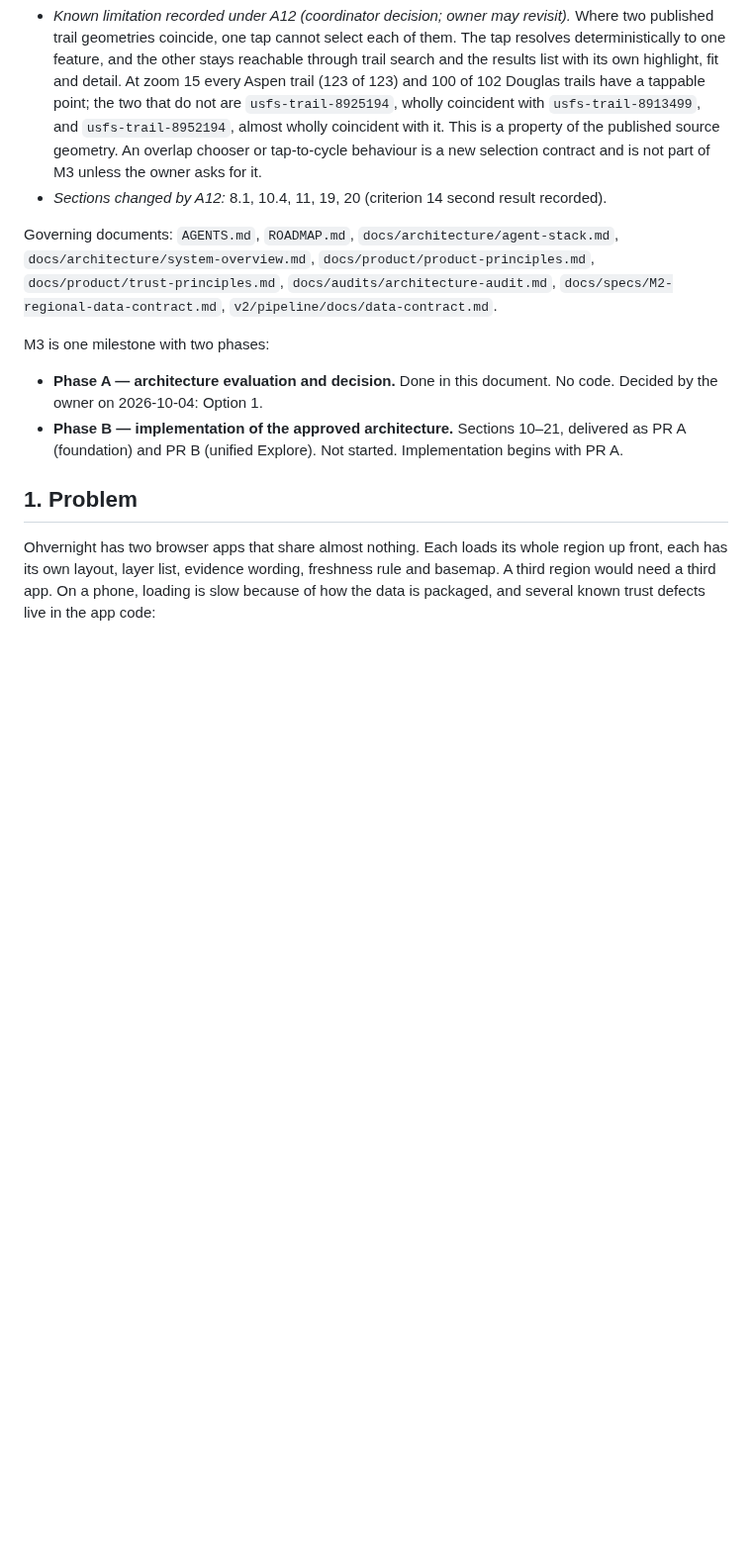
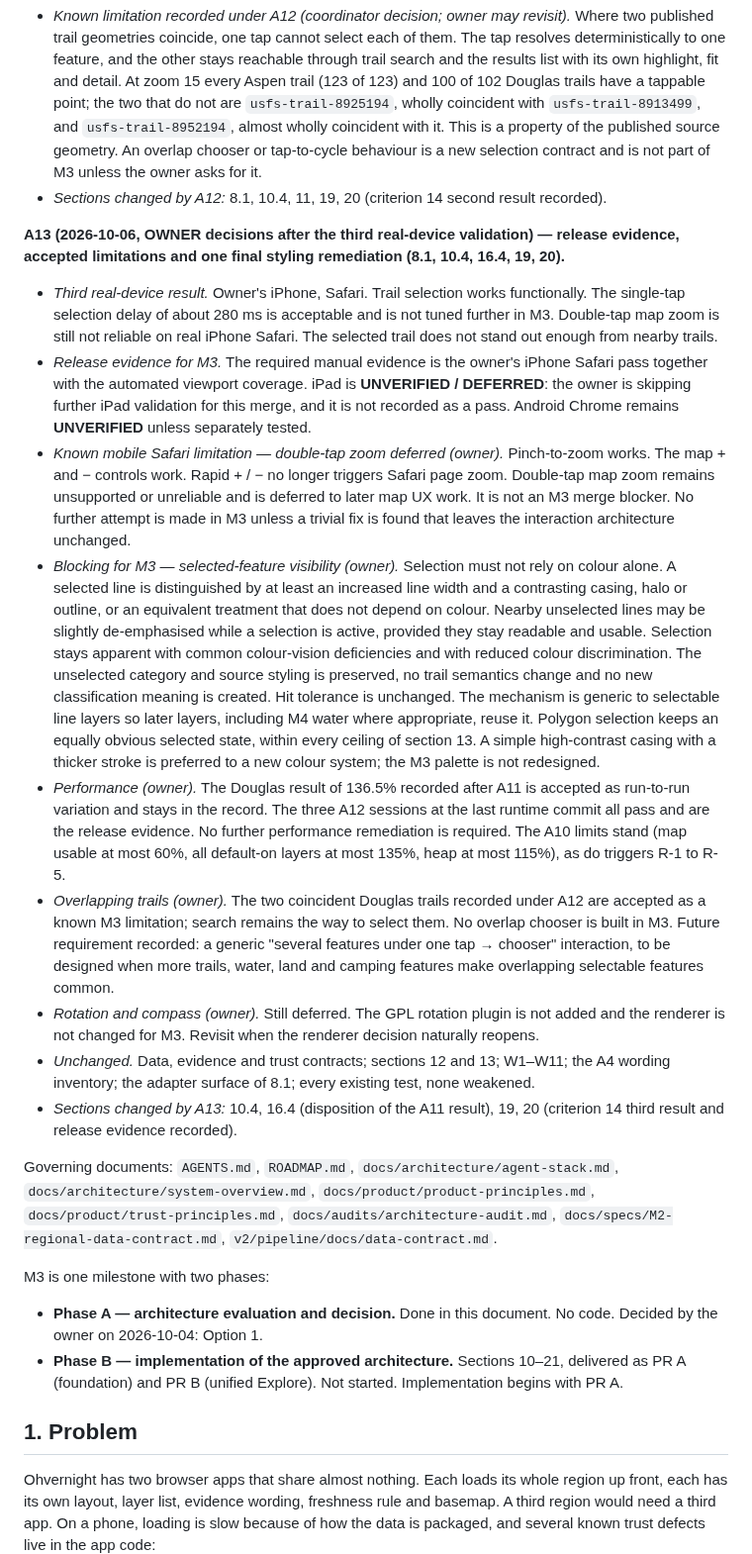
Before and after one commit to k-kopacek/ohvernight, a Markdown page: docs/specs/M3-unified-mobile-explore.md, the part around the change. Shown at 99% size. Rendered like a GitHub page; blank space fills up the shorter version.

```diff
--- a/docs/specs/M3-unified-mobile-explore.md
+++ b/docs/specs/M3-unified-mobile-explore.md
@@ -160,6 +160,18 @@ A3 was approved by the owner on 2026-10-04 with pull request #7.
 - *Implementation record (coordinator, at `e1846ac`).* The adapter surface of 8.1 is unchanged: the same twelve exports, with selection still reported once through `onFeature`. Map taps are resolved inside the adapter across every visible selectable layer: a 14 px tolerance for points and lines, inside-the-polygon for polygons, in the order pin or point, label, line, polygon, then nearest, then smaller polygon, then topmost layer, then stable feature ID. On touch input a clean tap (one finger, total movement of at most 10 px) targets the point of first contact and selects after 280 ms; a second clean tap within 280 ms and 30 px cancels the selection and zooms the map one level. Mouse, keyboard, list and assistive activation select immediately. Leaflet's own double-click zoom is switched off and replaced by the adapter's. These constants are implementation choices; the owner may tune them after the device pass.
 - *Known limitation recorded under A12 (coordinator decision; owner may revisit).* Where two published trail geometries coincide, one tap cannot select each of them. The tap resolves deterministically to one feature, and the other stays reachable through trail search and the results list with its own highlight, fit and detail. At zoom 15 every Aspen trail (123 of 123) and 100 of 102 Douglas trails have a tappable point; the two that do not are `usfs-trail-8925194`, wholly coincident with `usfs-trail-8913499`, and `usfs-trail-8952194`, almost wholly coincident with it. This is a property of the published source geometry. An overlap chooser or tap-to-cycle behaviour is a new selection contract and is not part of M3 unless the owner asks for it.
 - *Sections changed by A12:* 8.1, 10.4, 11, 19, 20 (criterion 14 second result recorded).
+
+**A13 (2026-10-06, OWNER decisions after the third real-device validation) — release evidence, accepted limitations and one final styling remediation (8.1, 10.4, 16.4, 19, 20).**
+
+- *Third real-device result.* Owner's iPhone, Safari. Trail selection works functionally. The single-tap selection delay of about 280 ms is acceptable and is not tuned further in M3. Double-tap map zoom is still not reliable on real iPhone Safari. The selected trail does not stand out enough from nearby trails.
+- *Release evidence for M3.* The required manual evidence is the owner's iPhone Safari pass together with the automated viewport coverage. iPad is **UNVERIFIED / DEFERRED**: the owner is skipping further iPad validation for this merge, and it is not recorded as a pass. Android Chrome remains **UNVERIFIED** unless separately tested.
+- *Known mobile Safari limitation — double-tap zoom deferred (owner).* Pinch-to-zoom works. The map + and − controls work. Rapid + / − no longer triggers Safari page zoom. Double-tap map zoom remains unsupported or unreliable and is deferred to later map UX work. It is not an M3 merge blocker. No further attempt is made in M3 unless a trivial fix is found that leaves the interaction architecture unchanged.
+- *Blocking for M3 — selected-feature visibility (owner).* Selection must not rely on colour alone. A selected line is distinguished by at least an increased line width and a contrasting casing, halo or outline, or an equivalent treatment that does not depend on colour. Nearby unselected lines may be slightly de-emphasised while a selection is active, provided they stay readable and usable. Selection stays apparent with common colour-vision deficiencies and with reduced colour discrimination. The unselected category and source styling is preserved, no trail semantics change and no new classification meaning is created. Hit tolerance is unchanged. The mechanism is generic to selectable line layers so later layers, including M4 water where appropriate, reuse it. Polygon selection keeps an equally obvious selected state, within every ceiling of section 13. A simple high-contrast casing with a thicker stroke is preferred to a new colour system; the M3 palette is not redesigned.
+- *Performance (owner).* The Douglas result of 136.5% recorded after A11 is accepted as run-to-run variation and stays in the record. The three A12 sessions at the last runtime commit all pass and are the release evidence. No further performance remediation is required. The A10 limits stand (map usable at most 60%, all default-on layers at most 135%, heap at most 115%), as do triggers R-1 to R-5.
+- *Overlapping trails (owner).* The two coincident Douglas trails recorded under A12 are accepted as a known M3 limitation; search remains the way to select them. No overlap chooser is built in M3. Future requirement recorded: a generic "several features under one tap → chooser" interaction, to be designed when more trails, water, land and camping features make overlapping selectable features common.
+- *Rotation and compass (owner).* Still deferred. The GPL rotation plugin is not added and the renderer is not changed for M3. Revisit when the renderer decision naturally reopens.
+- *Unchanged.* Data, evidence and trust contracts; sections 12 and 13; W1–W11; the A4 wording inventory; the adapter surface of 8.1; every existing test, none weakened.
+- *Sections changed by A13:* 10.4, 16.4 (disposition of the A11 result), 19, 20 (criterion 14 third result and release evidence recorded).
 
 Governing documents: `AGENTS.md`, `ROADMAP.md`, `docs/architecture/agent-stack.md`, `docs/architecture/system-overview.md`, `docs/product/product-principles.md`, `docs/product/trust-principles.md`, `docs/audits/architecture-audit.md`, `docs/specs/M2-regional-data-contract.md`, `v2/pipeline/docs/data-contract.md`.
 
```
Also changed, not shown: ROADMAP.md (+14 -0 lines).
